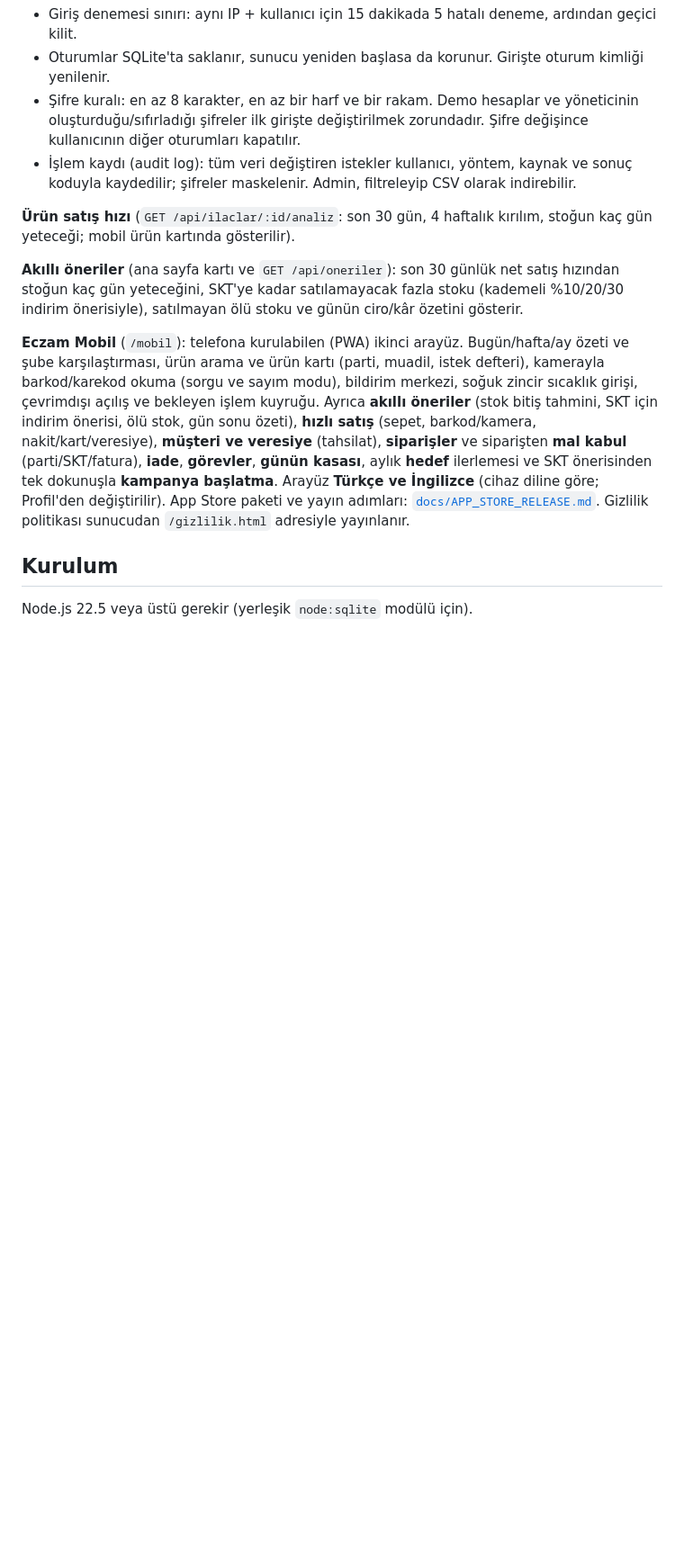
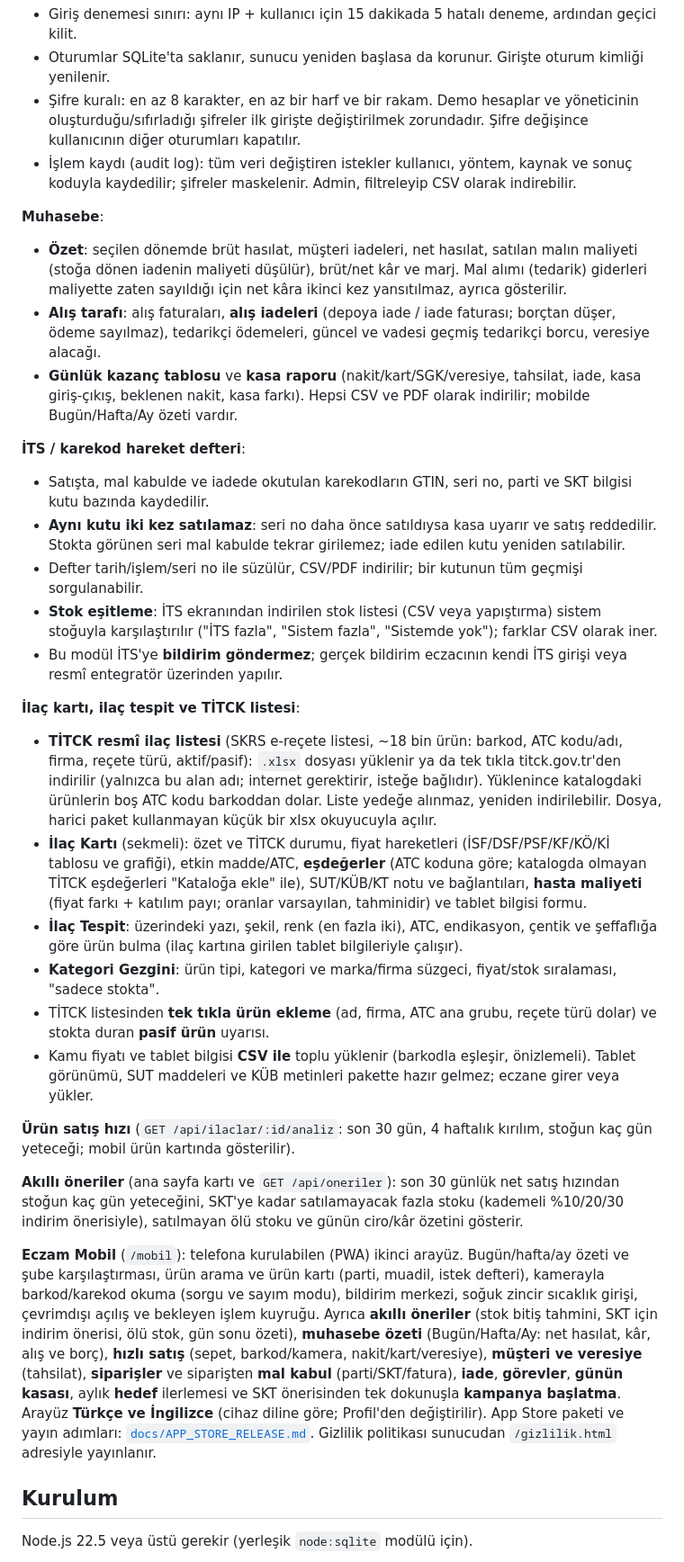
Before and after one commit to Bluetwinklez/eczane-etiket, a Markdown page: web/README.md, the part around one of its changes. Shown at 90% size. Drawn GitHub-style; blank space fills up the shorter version.

Commit message:
README güncellemesi: muhasebe, İTS defteri, ilaç kartı ve TİTCK listesi (#21)

```diff
--- a/web/README.md
+++ b/web/README.md
@@ -88,11 +88,31 @@ Eczane yönetim ve otomasyon sistemi. Node.js + Express + yerleşik `node:sqlite
 - Şifre kuralı: en az 8 karakter, en az bir harf ve bir rakam. Demo hesaplar ve yöneticinin oluşturduğu/sıfırladığı şifreler ilk girişte değiştirilmek zorundadır. Şifre değişince kullanıcının diğer oturumları kapatılır.
 - İşlem kaydı (audit log): tüm veri değiştiren istekler kullanıcı, yöntem, kaynak ve sonuç koduyla kaydedilir; şifreler maskelenir. Admin, filtreleyip CSV olarak indirebilir.
 
+**Muhasebe**:
+- **Özet**: seçilen dönemde brüt hasılat, müşteri iadeleri, net hasılat, satılan malın maliyeti (stoğa dönen iadenin maliyeti düşülür), brüt/net kâr ve marj. Mal alımı (tedarik) giderleri maliyette zaten sayıldığı için net kâra ikinci kez yansıtılmaz, ayrıca gösterilir.
+- **Alış tarafı**: alış faturaları, **alış iadeleri** (depoya iade / iade faturası; borçtan düşer, ödeme sayılmaz), tedarikçi ödemeleri, güncel ve vadesi geçmiş tedarikçi borcu, veresiye alacağı.
+- **Günlük kazanç tablosu** ve **kasa raporu** (nakit/kart/SGK/veresiye, tahsilat, iade, kasa giriş-çıkış, beklenen nakit, kasa farkı). Hepsi CSV ve PDF olarak indirilir; mobilde Bugün/Hafta/Ay özeti vardır.
+
+**İTS / karekod hareket defteri**:
+- Satışta, mal kabulde ve iadede okutulan karekodların GTIN, seri no, parti ve SKT bilgisi kutu bazında kaydedilir.
+- **Aynı kutu iki kez satılamaz**: seri no daha önce satıldıysa kasa uyarır ve satış reddedilir. Stokta görünen seri mal kabulde tekrar girilemez; iade edilen kutu yeniden satılabilir.
+- Defter tarih/işlem/seri no ile süzülür, CSV/PDF indirilir; bir kutunun tüm geçmişi sorgulanabilir.
+- **Stok eşitleme**: İTS ekranından indirilen stok listesi (CSV veya yapıştırma) sistem stoğuyla karşılaştırılır ("İTS fazla", "Sistem fazla", "Sistemde yok"); farklar CSV olarak iner.
+- Bu modül İTS'ye **bildirim göndermez**; gerçek bildirim eczacının kendi İTS girişi veya resmî entegratör üzerinden yapılır.
+
+**İlaç kartı, ilaç tespit ve TİTCK listesi**:
+- **TİTCK resmî ilaç listesi** (SKRS e-reçete listesi, ~18 bin ürün: barkod, ATC kodu/adı, firma, reçete türü, aktif/pasif): `.xlsx` dosyası yüklenir ya da tek tıkla titck.gov.tr'den indirilir (yalnızca bu alan adı; internet gerektirir, isteğe bağlıdır). Yüklenince katalogdaki ürünlerin boş ATC kodu barkoddan dolar. Liste yedeğe alınmaz, yeniden indirilebilir. Dosya, harici paket kullanmayan küçük bir xlsx okuyucuyla açılır.
+- **İlaç Kartı** (sekmeli): özet ve TİTCK durumu, fiyat hareketleri (İSF/DSF/PSF/KF/KÖ/Kİ tablosu ve grafiği), etkin madde/ATC, **eşdeğerler** (ATC koduna göre; katalogda olmayan TİTCK eşdeğerleri "Kataloğa ekle" ile), SUT/KÜB/KT notu ve bağlantıları, **hasta maliyeti** (fiyat farkı + katılım payı; oranlar varsayılan, tahminidir) ve tablet bilgisi formu.
+- **İlaç Tespit**: üzerindeki yazı, şekil, renk (en fazla iki), ATC, endikasyon, çentik ve şeffaflığa göre ürün bulma (ilaç kartına girilen tablet bilgileriyle çalışır).
+- **Kategori Gezgini**: ürün tipi, kategori ve marka/firma süzgeci, fiyat/stok sıralaması, "sadece stokta".
+- TİTCK listesinden **tek tıkla ürün ekleme** (ad, firma, ATC ana grubu, reçete türü dolar) ve stokta duran **pasif ürün** uyarısı.
+- Kamu fiyatı ve tablet bilgisi **CSV ile** toplu yüklenir (barkodla eşleşir, önizlemeli). Tablet görünümü, SUT maddeleri ve KÜB metinleri pakette hazır gelmez; eczane girer veya yükler.
+
 **Ürün satış hızı** (`GET /api/ilaclar/:id/analiz`: son 30 gün, 4 haftalık kırılım, stoğun kaç gün yeteceği; mobil ürün kartında gösterilir).
 
 **Akıllı öneriler** (ana sayfa kartı ve `GET /api/oneriler`): son 30 günlük net satış hızından stoğun kaç gün yeteceğini, SKT'ye kadar satılamayacak fazla stoku (kademeli %10/20/30 indirim önerisiyle), satılmayan ölü stoku ve günün ciro/kâr özetini gösterir.
 
-**Eczam Mobil** (`/mobil`): telefona kurulabilen (PWA) ikinci arayüz. Bugün/hafta/ay özeti ve şube karşılaştırması, ürün arama ve ürün kartı (parti, muadil, istek defteri), kamerayla barkod/karekod okuma (sorgu ve sayım modu), bildirim merkezi, soğuk zincir sıcaklık girişi, çevrimdışı açılış ve bekleyen işlem kuyruğu. Ayrıca **akıllı öneriler** (stok bitiş tahmini, SKT için indirim önerisi, ölü stok, gün sonu özeti), **hızlı satış** (sepet, barkod/kamera, nakit/kart/veresiye), **müşteri ve veresiye** (tahsilat), **siparişler** ve siparişten **mal kabul** (parti/SKT/fatura), **iade**, **görevler**, **günün kasası**, aylık **hedef** ilerlemesi ve SKT önerisinden tek dokunuşla **kampanya başlatma**. Arayüz **Türkçe ve İngilizce** (cihaz diline göre; Profil'den değiştirilir). App Store paketi ve yayın adımları: [`docs/APP_STORE_RELEASE.md`](../docs/APP_STORE_RELEASE.md). Gizlilik politikası sunucudan `/gizlilik.html` adresiyle yayınlanır.
+**Eczam Mobil** (`/mobil`): telefona kurulabilen (PWA) ikinci arayüz. Bugün/hafta/ay özeti ve şube karşılaştırması, ürün arama ve ürün kartı (parti, muadil, istek defteri), kamerayla barkod/karekod okuma (sorgu ve sayım modu), bildirim merkezi, soğuk zincir sıcaklık girişi, çevrimdışı açılış ve bekleyen işlem kuyruğu. Ayrıca **akıllı öneriler** (stok bitiş tahmini, SKT için indirim önerisi, ölü stok, gün sonu özeti), **muhasebe özeti** (Bugün/Hafta/Ay: net hasılat, kâr, alış ve borç), **hızlı satış** (sepet, barkod/kamera, nakit/kart/veresiye), **müşteri ve veresiye** (tahsilat), **siparişler** ve siparişten **mal kabul** (parti/SKT/fatura), **iade**, **görevler**, **günün kasası**, aylık **hedef** ilerlemesi ve SKT önerisinden tek dokunuşla **kampanya başlatma**. Arayüz **Türkçe ve İngilizce** (cihaz diline göre; Profil'den değiştirilir). App Store paketi ve yayın adımları: [`docs/APP_STORE_RELEASE.md`](../docs/APP_STORE_RELEASE.md). Gizlilik politikası sunucudan `/gizlilik.html` adresiyle yayınlanır.
 
 ## Kurulum
 
```
Also changed, not shown: other parts of web/README.md (+2 -2 lines), README.md (+3 -3 lines).
